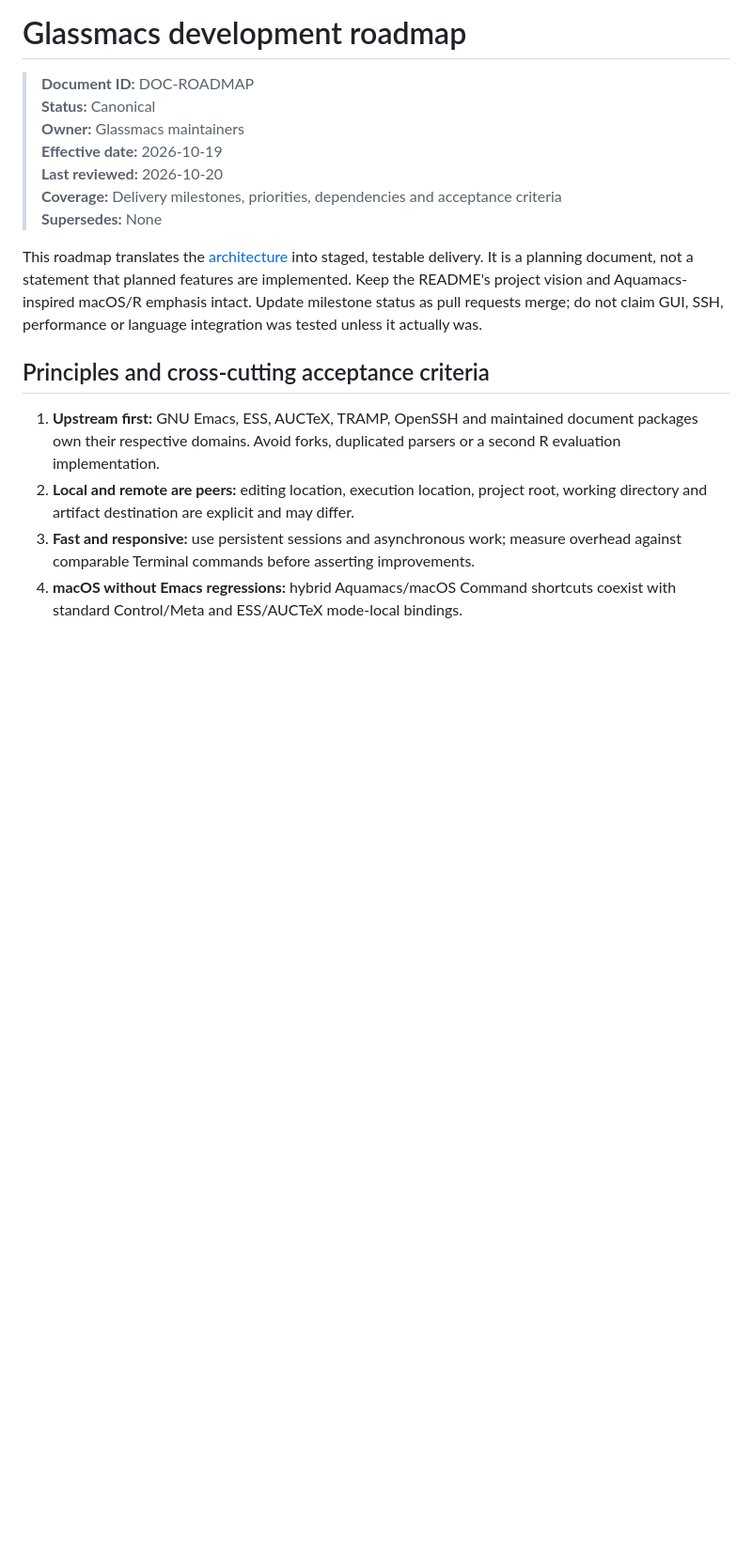
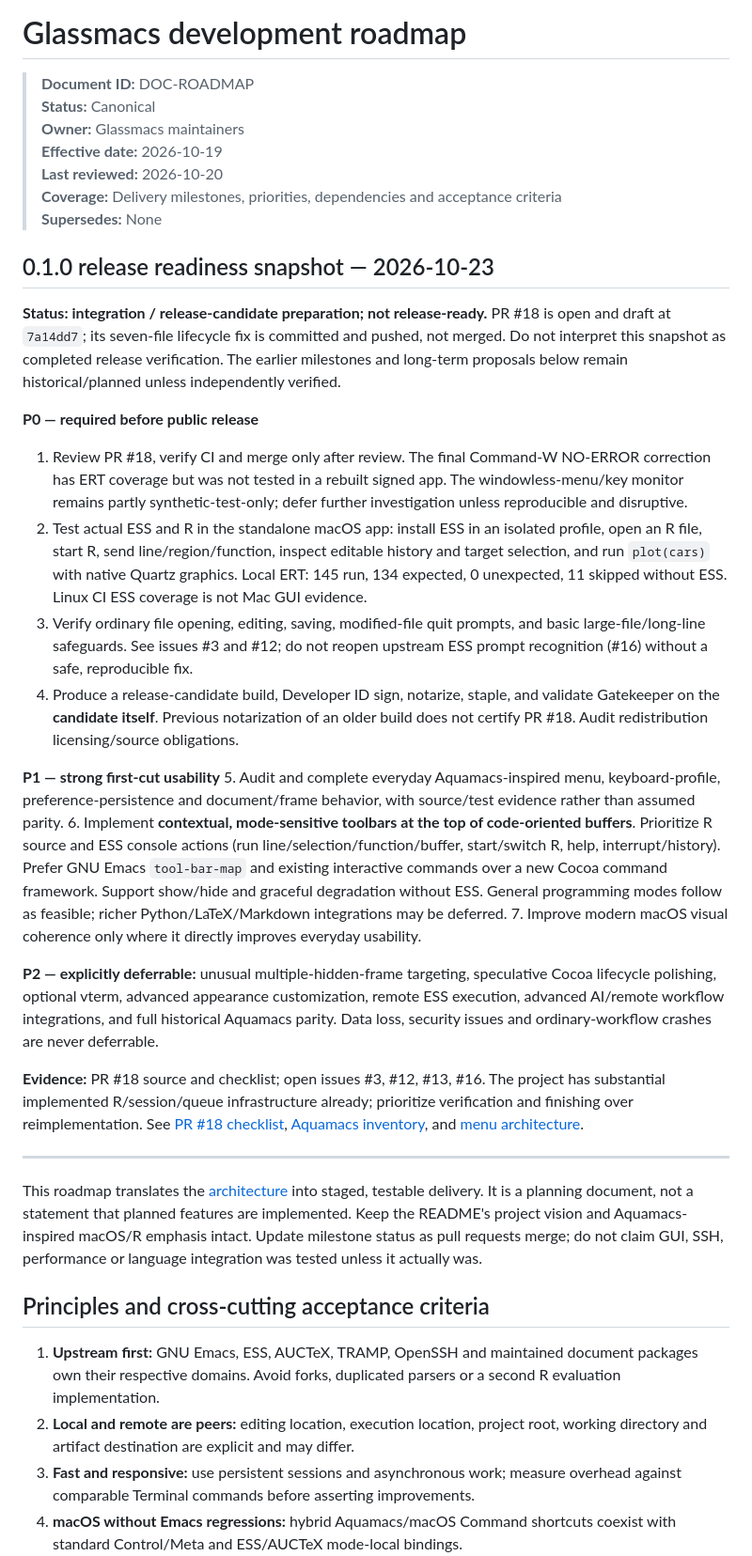
Before and after one commit to jmping/Glassmacs, a Markdown page: docs/roadmap.md, the part around the change. Shown at 94% size. Rendered like a GitHub page; blank space fills up the shorter version.

Commit message:
Document Glassmacs 0.1.0 readiness and contextual toolbar priorities

```diff
--- a/docs/roadmap.md
+++ b/docs/roadmap.md
@@ -7,6 +7,27 @@
 > **Last reviewed:** 2026-10-20
 > **Coverage:** Delivery milestones, priorities, dependencies and acceptance criteria
 > **Supersedes:** None
+
+## 0.1.0 release readiness snapshot — 2026-10-23
+
+**Status: integration / release-candidate preparation; not release-ready.** PR #18 is open and draft at `7a14dd7`; its seven-file lifecycle fix is committed and pushed, not merged. Do not interpret this snapshot as completed release verification. The earlier milestones and long-term proposals below remain historical/planned unless independently verified.
+
+**P0 — required before public release**
+1. Review PR #18, verify CI and merge only after review. The final Command-W NO-ERROR correction has ERT coverage but was not tested in a rebuilt signed app. The windowless-menu/key monitor remains partly synthetic-test-only; defer further investigation unless reproducible and disruptive.
+2. Test actual ESS and R in the standalone macOS app: install ESS in an isolated profile, open an R file, start R, send line/region/function, inspect editable history and target selection, and run `plot(cars)` with native Quartz graphics. Local ERT: 145 run, 134 expected, 0 unexpected, 11 skipped without ESS. Linux CI ESS coverage is not Mac GUI evidence.
+3. Verify ordinary file opening, editing, saving, modified-file quit prompts, and basic large-file/long-line safeguards. See issues #3 and #12; do not reopen upstream ESS prompt recognition (#16) without a safe, reproducible fix.
+4. Produce a release-candidate build, Developer ID sign, notarize, staple, and validate Gatekeeper on the **candidate itself**. Previous notarization of an older build does not certify PR #18. Audit redistribution licensing/source obligations.
+
+**P1 — strong first-cut usability**
+5. Audit and complete everyday Aquamacs-inspired menu, keyboard-profile, preference-persistence and document/frame behavior, with source/test evidence rather than assumed parity.
+6. Implement **contextual, mode-sensitive toolbars at the top of code-oriented buffers**. Prioritize R source and ESS console actions (run line/selection/function/buffer, start/switch R, help, interrupt/history). Prefer GNU Emacs `tool-bar-map` and existing interactive commands over a new Cocoa command framework. Support show/hide and graceful degradation without ESS. General programming modes follow as feasible; richer Python/LaTeX/Markdown integrations may be deferred.
+7. Improve modern macOS visual coherence only where it directly improves everyday usability.
+
+**P2 — explicitly deferrable:** unusual multiple-hidden-frame targeting, speculative Cocoa lifecycle polishing, optional vterm, advanced appearance customization, remote ESS execution, advanced AI/remote workflow integrations, and full historical Aquamacs parity. Data loss, security issues and ordinary-workflow crashes are never deferrable.
+
+**Evidence:** PR #18 source and checklist; open issues #3, #12, #13, #16. The project has substantial implemented R/session/queue infrastructure already; prioritize verification and finishing over reimplementation. See [PR #18 checklist](pr18-native-macos-checklist.md), [Aquamacs inventory](aquamacs-compatibility.md), and [menu architecture](menu-architecture.md).
+
+---
 
 
 This roadmap translates the [architecture](architecture.md) into staged, testable delivery. It is a planning document, not a statement that planned features are implemented. Keep the README's project vision and Aquamacs-inspired macOS/R emphasis intact. Update milestone status as pull requests merge; do not claim GUI, SSH, performance or language integration was tested unless it actually was.
```
